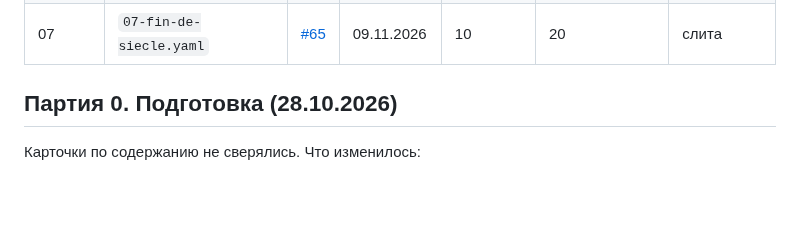
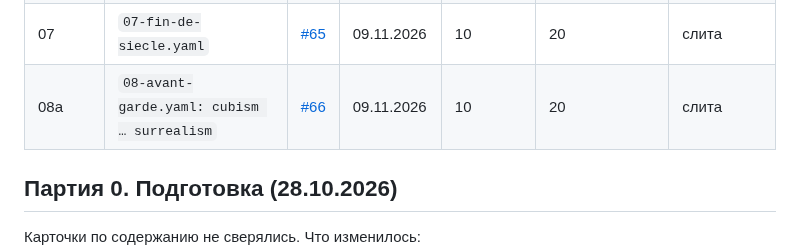
Before and after one commit to amchercashin/aesthetics-atlas, a Markdown page: docs/card-review-2026.md, the part around one of its changes. Rendered like a GitHub page; blank space fills up the shorter version.

```diff
--- a/docs/card-review-2026.md
+++ b/docs/card-review-2026.md
@@ -33,6 +33,7 @@
 | 06a | `06-xix.yaml: neoclassicism … peredvizhniki` | [#63](https://github.com/amchercashin/aesthetics-atlas/pull/63) | 09.11.2026 | 8 | 16 | слита |
 | 06b | `06-xix.yaml: historicism … impressionism` | [#64](https://github.com/amchercashin/aesthetics-atlas/pull/64) | 09.11.2026 | 7 | 14 | слита |
 | 07 | `07-fin-de-siecle.yaml` | [#65](https://github.com/amchercashin/aesthetics-atlas/pull/65) | 09.11.2026 | 10 | 20 | слита |
+| 08a | `08-avant-garde.yaml: cubism … surrealism` | [#66](https://github.com/amchercashin/aesthetics-atlas/pull/66) | 09.11.2026 | 10 | 20 | слита |
 
 ## Партия 0. Подготовка (28.10.2026)
 
```
Also changed, not shown: other parts of docs/card-review-2026.md (+1 -1 lines).
